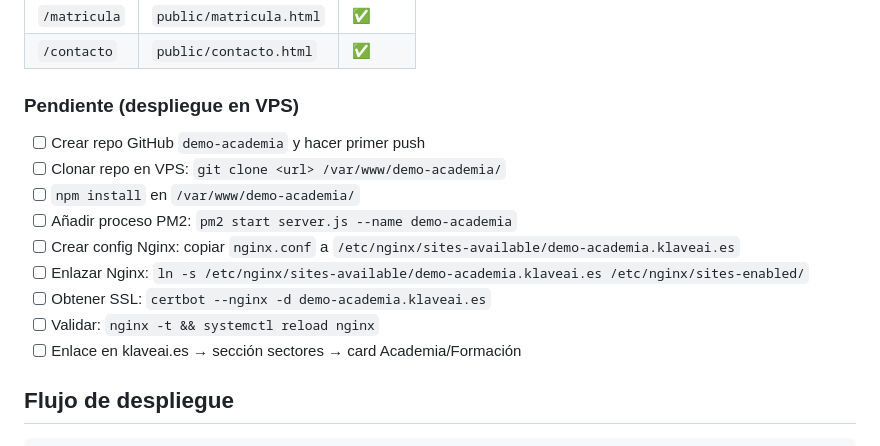
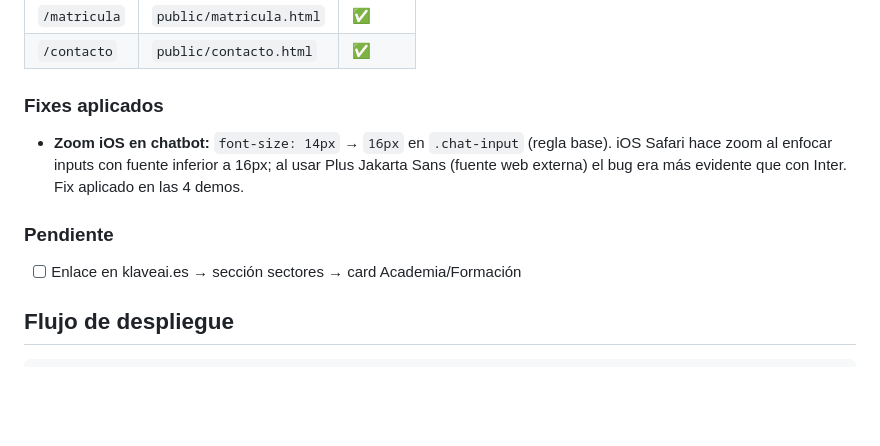
Before and after one commit to klaveai/demo-academia, a Markdown page: CLAUDE.md, the part around one of its changes. Rendered like a GitHub page; blank space fills up the shorter version.

Commit message:
docs: actualizar CLAUDE.md con fix zoom iOS chatbot
Co-Authored-By: Claude Sonnet 4.6 <noreply@anthropic.com>

```diff
--- a/CLAUDE.md
+++ b/CLAUDE.md
@@ -96,16 +96,12 @@ Antes de generar cualquier output, leer:
 | `/matricula` | `public/matricula.html` | ✅ |
 | `/contacto` | `public/contacto.html` | ✅ |
 
-### Pendiente (despliegue en VPS)
+### Fixes aplicados
 
-- [ ] Crear repo GitHub `demo-academia` y hacer primer push
-- [ ] Clonar repo en VPS: `git clone <url> /var/www/demo-academia/`
-- [ ] `npm install` en `/var/www/demo-academia/`
-- [ ] Añadir proceso PM2: `pm2 start server.js --name demo-academia`
-- [ ] Crear config Nginx: copiar `nginx.conf` a `/etc/nginx/sites-available/demo-academia.klaveai.es`
-- [ ] Enlazar Nginx: `ln -s /etc/nginx/sites-available/demo-academia.klaveai.es /etc/nginx/sites-enabled/`
-- [ ] Obtener SSL: `certbot --nginx -d demo-academia.klaveai.es`
-- [ ] Validar: `nginx -t && systemctl reload nginx`
+- **Zoom iOS en chatbot:** `font-size: 14px` → `16px` en `.chat-input` (regla base). iOS Safari hace zoom al enfocar inputs con fuente inferior a 16px; al usar Plus Jakarta Sans (fuente web externa) el bug era más evidente que con Inter. Fix aplicado en las 4 demos.
+
+### Pendiente
+
 - [ ] Enlace en klaveai.es → sección sectores → card Academia/Formación
 
 ## Flujo de despliegue
```
Also changed, not shown: other parts of CLAUDE.md (+1 -1 lines).
